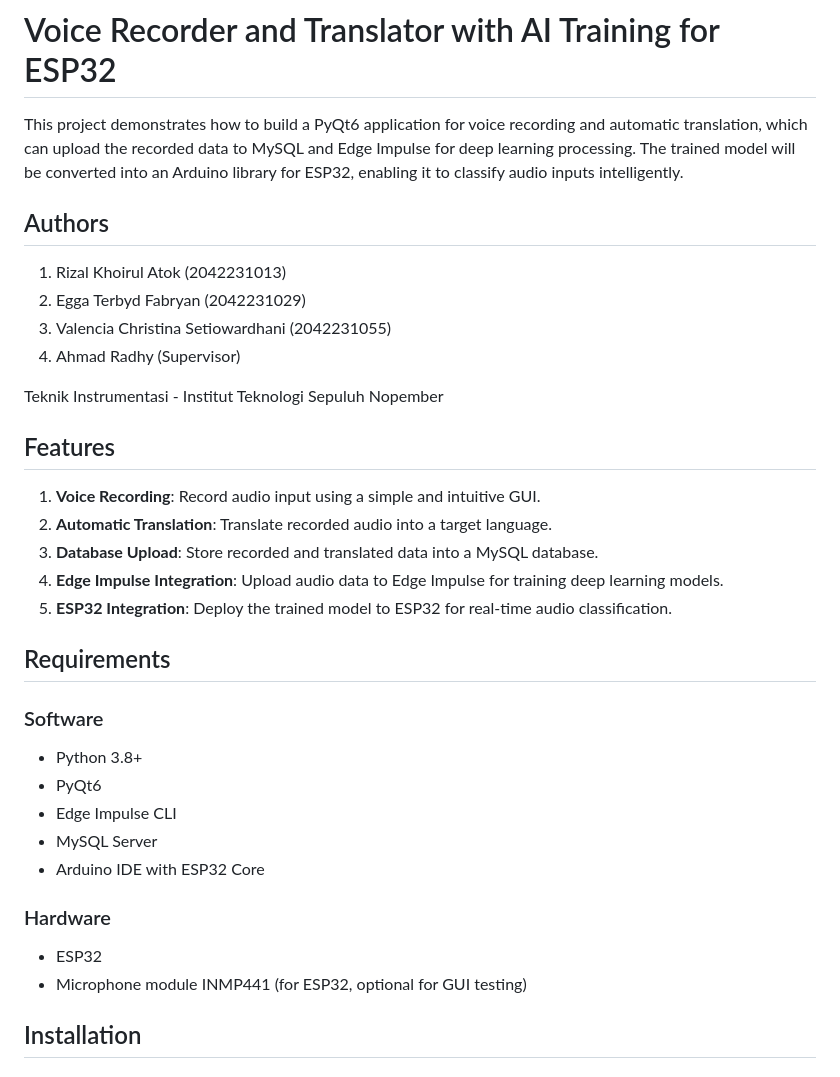
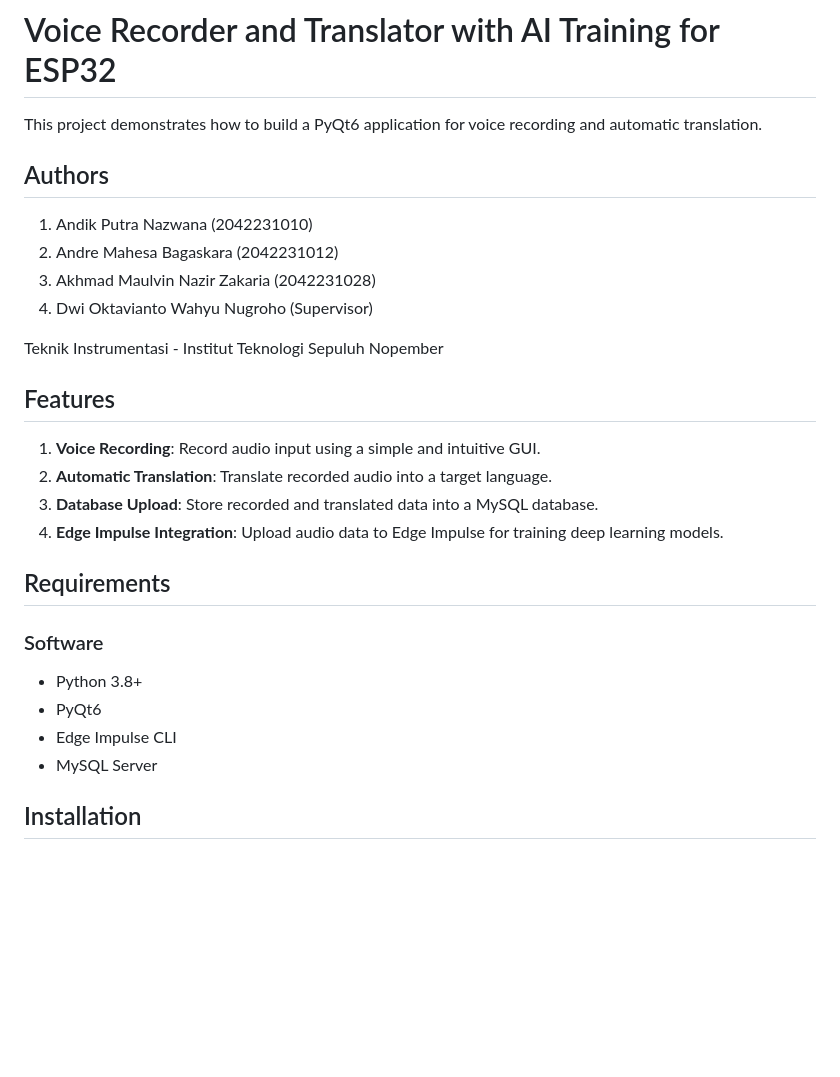
Before and after one commit to mauldevrinz/TUGAS-SPS-NO.2-KELAS-3B, a Markdown page: README.md, the part around the change. Rendered like a GitHub page; blank space fills up the shorter version.

```diff
--- a/README.md
+++ b/README.md
@@ -1,13 +1,13 @@
 ![alt text](https://github.com/mauldevrinz/TUGAS-SPS-NO.2-KELAS-3B/blob/main/GUI.png)
 # Voice Recorder and Translator with AI Training for ESP32
 
-This project demonstrates how to build a PyQt6 application for voice recording and automatic translation, which can upload the recorded data to MySQL and Edge Impulse for deep learning processing. The trained model will be converted into an Arduino library for ESP32, enabling it to classify audio inputs intelligently.
+This project demonstrates how to build a PyQt6 application for voice recording and automatic translation.
 
 ## Authors
-1. Rizal Khoirul Atok (2042231013)
-2. Egga Terbyd Fabryan (2042231029)
-3. Valencia Christina Setiowardhani (2042231055)
-4. Ahmad Radhy (Supervisor)
+1. Andik Putra Nazwana (2042231010)
+2. Andre Mahesa Bagaskara (2042231012)
+3. Akhmad Maulvin Nazir Zakaria (2042231028)
+4. Dwi Oktavianto Wahyu Nugroho (Supervisor)
 
 Teknik Instrumentasi - Institut Teknologi Sepuluh Nopember
 
@@ -17,7 +17,6 @@ Teknik Instrumentasi - Institut Teknologi Sepuluh Nopember
 2. **Automatic Translation**: Translate recorded audio into a target language.
 3. **Database Upload**: Store recorded and translated data into a MySQL database.
 4. **Edge Impulse Integration**: Upload audio data to Edge Impulse for training deep learning models.
-5. **ESP32 Integration**: Deploy the trained model to ESP32 for real-time audio classification.
 
 ## Requirements
 
@@ -26,11 +25,6 @@ Teknik Instrumentasi - Institut Teknologi Sepuluh Nopember
 - PyQt6
 - Edge Impulse CLI
 - MySQL Server
-- Arduino IDE with ESP32 Core
-
-### Hardware
-- ESP32
-- Microphone module INMP441 (for ESP32, optional for GUI testing)
 
 ## Installation
 
```
